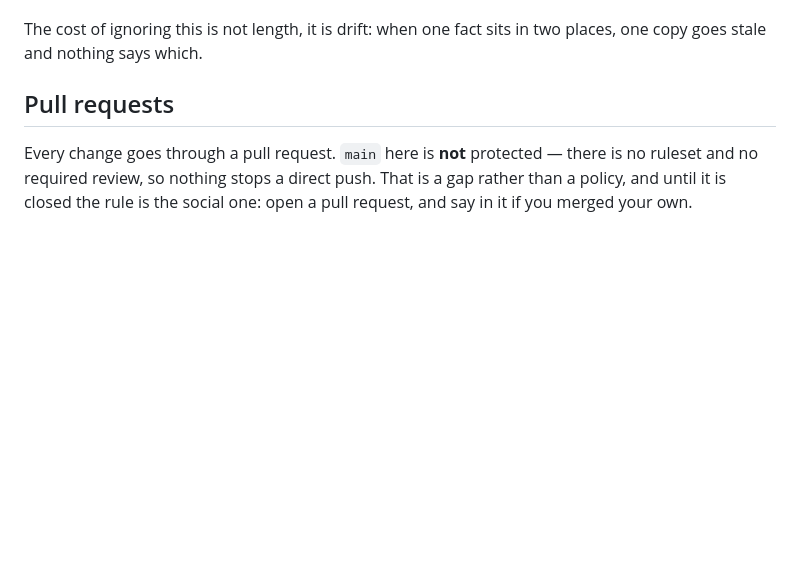
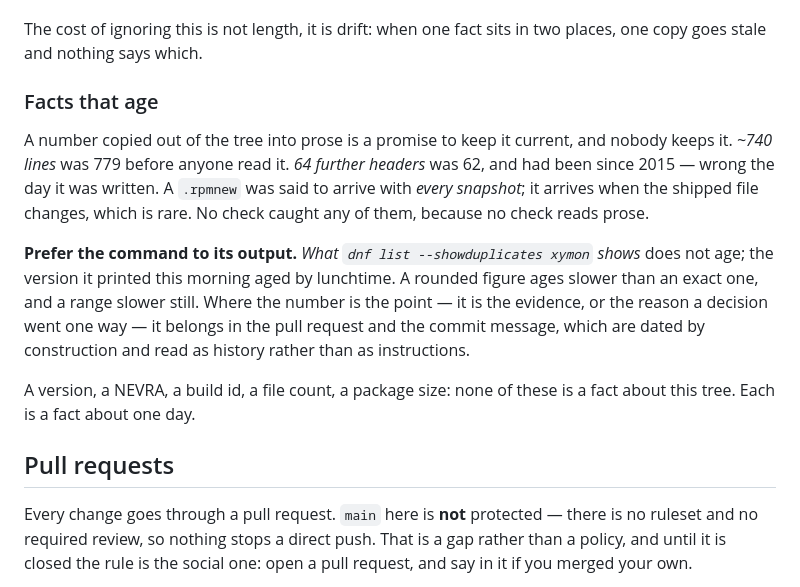
Before and after one commit to xymon-monitoring/xymon-rpm, a Markdown page: CONTRIBUTING.md, the part around the change. Rendered like a GitHub page; blank space fills up the shorter version.

Commit message:
docs: ask for the command rather than the number it printed (#62)
Four times in two days a number copied out of the tree into prose was wrong by
the time anyone read it. "~740 lines" was 779. "64 further headers" was 62, and
had been since 2015, so it was wrong when written rather than drifted. An
.rpmnew was said to arrive with every snapshot; it arrives when the shipped
file changes. A NEVRA quoted in a draft aged twice in one morning.

None was caught. tests/docs.sh and tests/compensations.sh each watch one narrow
claim and neither reads prose, and there is no check that could: a number in a
sentence looks like every other number.

So the rule is about where a dated fact goes, not about being careful. The
command outlives its output -- "what dnf list --showduplicates xymon shows"
does not age -- and where the number is itself the point, the pull request and
the commit message carry it, being dated by construction and read as history.

Written in CONTRIBUTING rather than AGENTS: a generator produces confident
numbers more readily, but a contributor copying one out of a terminal makes the
same promise, and AGENTS already says CONTRIBUTING's rules apply to an agent
too.

Co-authored-by: Bonomani <8841264+bonomani@users.noreply.github.com>

```diff
--- a/CONTRIBUTING.md
+++ b/CONTRIBUTING.md
@@ -122,6 +122,25 @@ the previous revision.
 
 The cost of ignoring this is not length, it is drift: when one fact sits in two
 places, one copy goes stale and nothing says which.
+
+### Facts that age
+
+A number copied out of the tree into prose is a promise to keep it current, and
+nobody keeps it. *~740 lines* was 779 before anyone read it. *64 further
+headers* was 62, and had been since 2015 — wrong the day it was written. A
+`.rpmnew` was said to arrive with *every snapshot*; it arrives when the shipped
+file changes, which is rare. No check caught any of them, because no check
+reads prose.
+
+**Prefer the command to its output.** *What `dnf list --showduplicates xymon`
+shows* does not age; the version it printed this morning aged by lunchtime. A
+rounded figure ages slower than an exact one, and a range slower still. Where
+the number is the point — it is the evidence, or the reason a decision went one
+way — it belongs in the pull request and the commit message, which are dated by
+construction and read as history rather than as instructions.
+
+A version, a NEVRA, a build id, a file count, a package size: none of these is
+a fact about this tree. Each is a fact about one day.
 
 ## Pull requests
 
```
